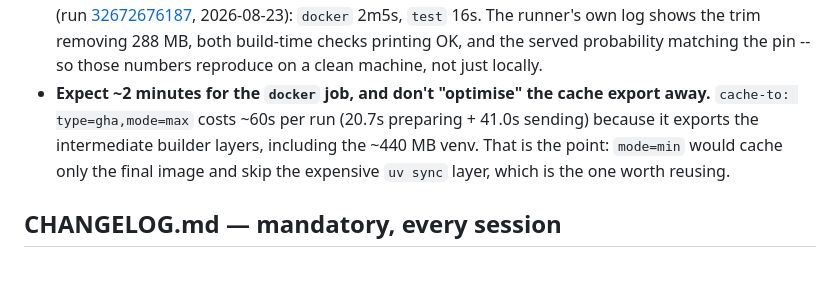
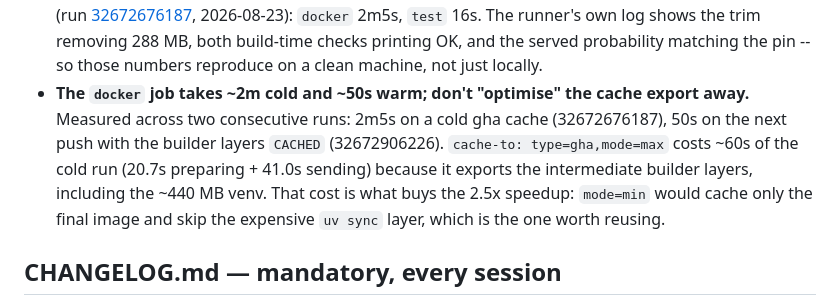
Before and after one commit to faridqul/telco-churn-retention, a Markdown page: CLAUDE.md, the part around the change. Rendered like a GitHub page; blank space fills up the shorter version.

```diff
--- a/CLAUDE.md
+++ b/CLAUDE.md
@@ -268,12 +268,14 @@ images would erode.
   removing 288 MB, both build-time checks printing OK, and the served
   probability matching the pin -- so those numbers reproduce on a clean
   machine, not just locally.
-- **Expect ~2 minutes for the `docker` job, and don't "optimise" the cache
-  export away.** `cache-to: type=gha,mode=max` costs ~60s per run (20.7s
-  preparing + 41.0s sending) because it exports the intermediate builder
-  layers, including the ~440 MB venv. That is the point: `mode=min` would
-  cache only the final image and skip the expensive `uv sync` layer, which is
-  the one worth reusing.
+- **The `docker` job takes ~2m cold and ~50s warm; don't "optimise" the cache
+  export away.** Measured across two consecutive runs: 2m5s on a cold gha
+  cache (32672676187), 50s on the next push with the builder layers `CACHED`
+  (32672906226). `cache-to: type=gha,mode=max` costs ~60s of the cold run
+  (20.7s preparing + 41.0s sending) because it exports the intermediate
+  builder layers, including the ~440 MB venv. That cost is what buys the 2.5x
+  speedup: `mode=min` would cache only the final image and skip the expensive
+  `uv sync` layer, which is the one worth reusing.
 
 ## CHANGELOG.md — mandatory, every session
 
```
Also changed, not shown: CHANGELOG.md (+37 -0 lines).
